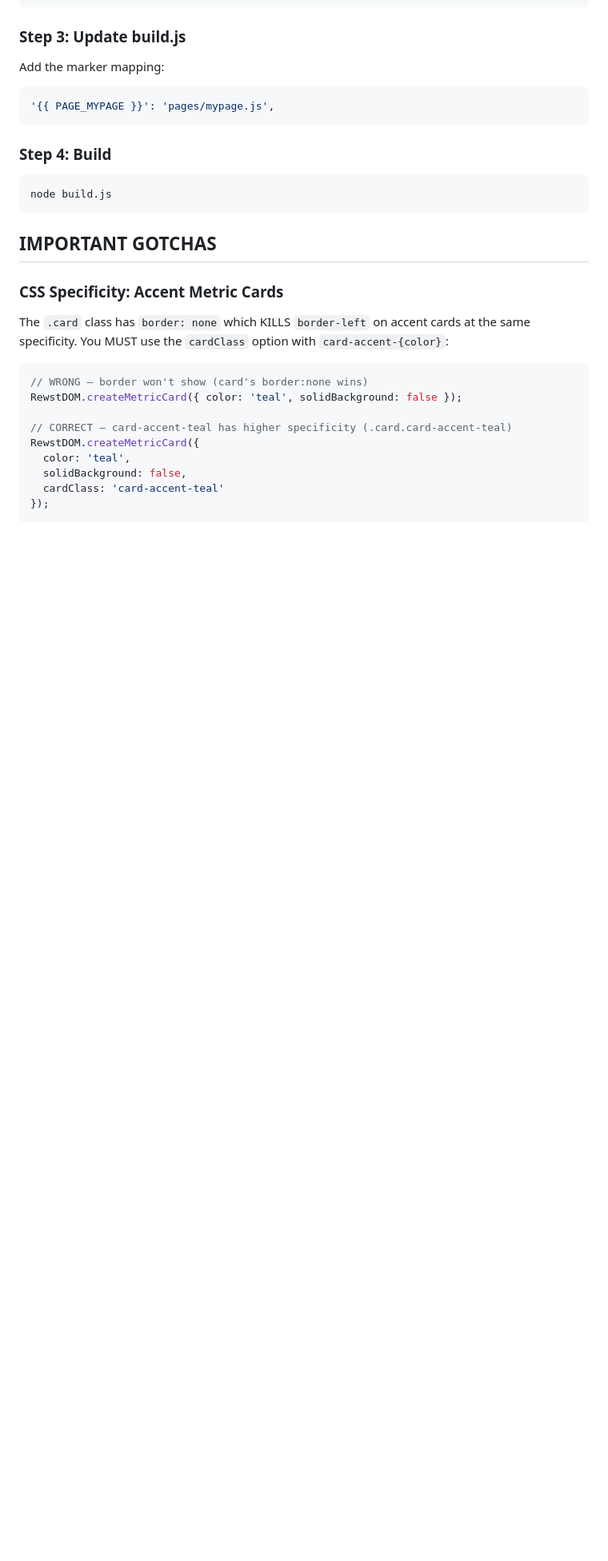
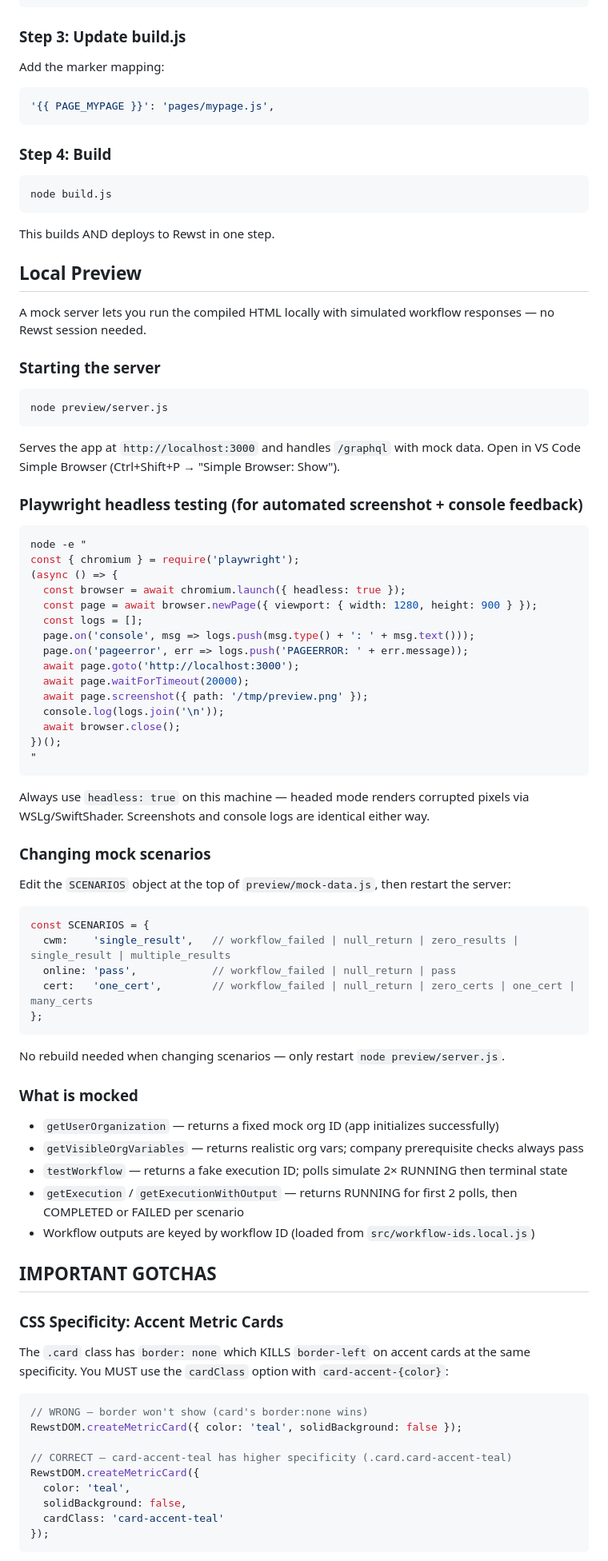
Before and after one commit to Winsor-Consulting-Group-LLC/rewst-app-builder-starter-template, a Markdown page: CLAUDE.md, the part around one of its changes. Shown at 80% size. Rendered like a GitHub page; blank space fills up the shorter version.

Commit message:
docs: update CLAUDE.md with deploy, preview, and tenant warning
Documents the auto-deploy behavior, the full local preview workflow
(server, Playwright headless, scenario switching), and adds a prompt
for future Claude sessions to warn non-Winsor users about tenant-specific
configuration before they proceed.

Co-Authored-By: Claude Sonnet 4.6 <noreply@anthropic.com>

````diff
--- a/CLAUDE.md
+++ b/CLAUDE.md
@@ -92,6 +102,64 @@ Add the marker mapping:
 ```bash
 node build.js
 ```
+
+This builds AND deploys to Rewst in one step.
+
+## Local Preview
+
+A mock server lets you run the compiled HTML locally with simulated workflow responses — no Rewst session needed.
+
+### Starting the server
+
+```bash
+node preview/server.js
+```
+
+Serves the app at `http://localhost:3000` and handles `/graphql` with mock data. Open in VS Code Simple Browser (Ctrl+Shift+P → "Simple Browser: Show").
+
+### Playwright headless testing (for automated screenshot + console feedback)
+
+```bash
+node -e "
+const { chromium } = require('playwright');
+(async () => {
+  const browser = await chromium.launch({ headless: true });
+  const page = await browser.newPage({ viewport: { width: 1280, height: 900 } });
+  const logs = [];
+  page.on('console', msg => logs.push(msg.type() + ': ' + msg.text()));
+  page.on('pageerror', err => logs.push('PAGEERROR: ' + err.message));
+  await page.goto('http://localhost:3000');
+  await page.waitForTimeout(20000);
+  await page.screenshot({ path: '/tmp/preview.png' });
+  console.log(logs.join('\n'));
+  await browser.close();
+})();
+"
+```
+
+Always use `headless: true` on this machine — headed mode renders corrupted pixels via WSLg/SwiftShader. Screenshots and console logs are identical either way.
+
+### Changing mock scenarios
+
+Edit the `SCENARIOS` object at the top of `preview/mock-data.js`, then restart the server:
+
+```js
+const SCENARIOS = {
+  cwm:    'single_result',   // workflow_failed | null_return | zero_results | single_result | multiple_results
+  online: 'pass',            // workflow_failed | null_return | pass
+  cert:   'one_cert',        // workflow_failed | null_return | zero_certs | one_cert | many_certs
+};
+```
+
+No rebuild needed when changing scenarios — only restart `node preview/server.js`.
+
+### What is mocked
+
+- `getUserOrganization` — returns a fixed mock org ID (app initializes successfully)
+- `getVisibleOrgVariables` — returns realistic org vars; company prerequisite checks always pass
+- `testWorkflow` — returns a fake execution ID; polls simulate 2× RUNNING then terminal state
+- `getExecution` / `getExecutionWithOutput` — returns RUNNING for first 2 polls, then COMPLETED or FAILED per scenario
+- Workflow outputs are keyed by workflow ID (loaded from `src/workflow-ids.local.js`)
 
 ## IMPORTANT GOTCHAS
 
````
Also changed, not shown: other parts of CLAUDE.md (+11 -1 lines).
